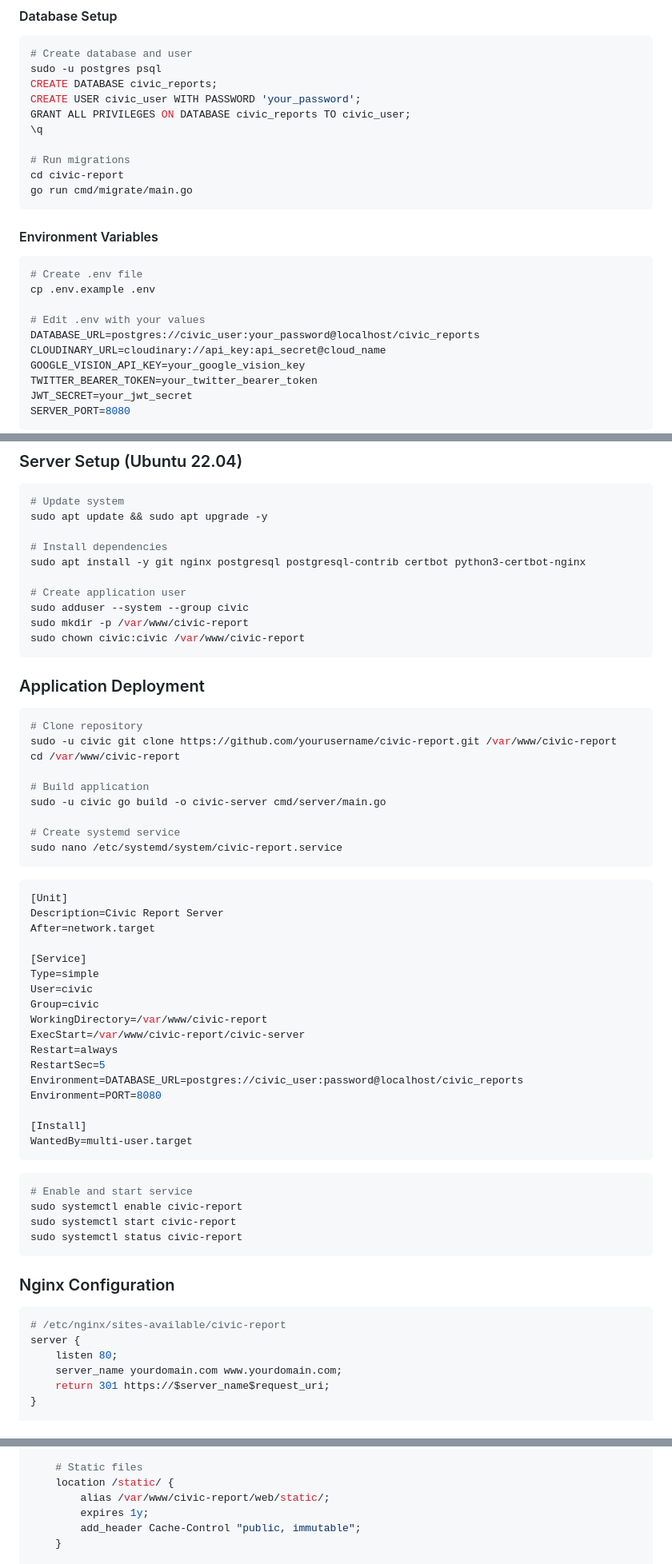
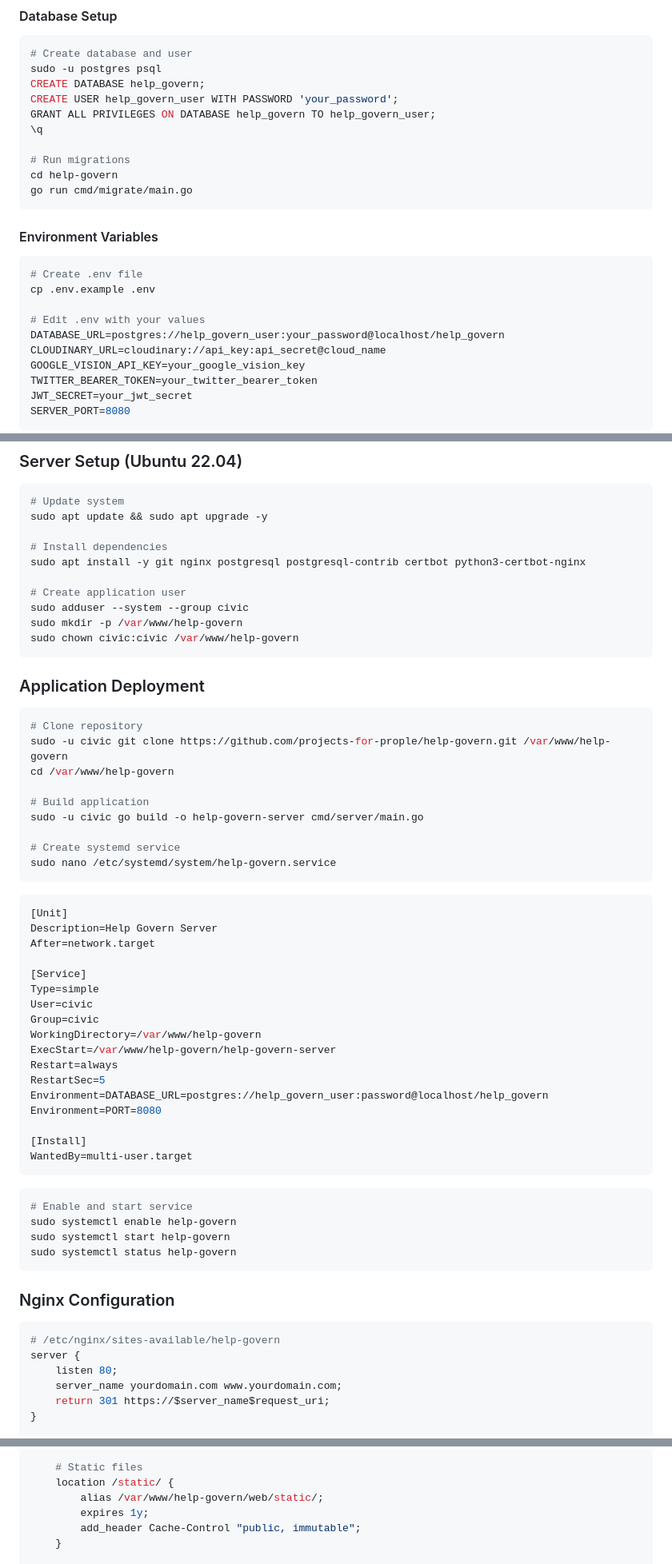
Before and after one commit to projects-for-public/help-govern, a Markdown page: docs/deployment-guide.md, 3 parts joined by grey strips. Shown: that part at 80% size. Drawn GitHub-style.

Commit message:
Updates deployment guide to use updated project name

````diff
--- a/docs/deployment-guide.md
+++ b/docs/deployment-guide.md
@@ -26,13 +26,13 @@ sudo apt-get install -y nodejs
 ```bash
 # Create database and user
 sudo -u postgres psql
-CREATE DATABASE civic_reports;
-CREATE USER civic_user WITH PASSWORD 'your_password';
-GRANT ALL PRIVILEGES ON DATABASE civic_reports TO civic_user;
+CREATE DATABASE help_govern;
+CREATE USER help_govern_user WITH PASSWORD 'your_password';
+GRANT ALL PRIVILEGES ON DATABASE help_govern TO help_govern_user;
 \q
 
 # Run migrations
-cd civic-report
+cd help-govern
 go run cmd/migrate/main.go
 ```
 
@@ -43,7 +43,7 @@ go run cmd/migrate/main.go
 cp .env.example .env
 
 # Edit .env with your values
-DATABASE_URL=postgres://civic_user:your_password@localhost/civic_reports
+DATABASE_URL=postgres://help_govern_user:your_password@localhost/help_govern
 CLOUDINARY_URL=cloudinary://api_key:api_secret@cloud_name
 GOOGLE_VISION_API_KEY=your_google_vision_key
 TWITTER_BEARER_TOKEN=your_twitter_bearer_token
@@ -197,38 +197,38 @@ sudo apt install -y git nginx postgresql postgresql-contrib certbot python3-cert
 
 # Create application user
 sudo adduser --system --group civic
-sudo mkdir -p /var/www/civic-report
-sudo chown civic:civic /var/www/civic-report
+sudo mkdir -p /var/www/help-govern
+sudo chown civic:civic /var/www/help-govern
 ```
 
 ### Application Deployment
 
 ```bash
 # Clone repository
-sudo -u civic git clone https://github.com/yourusername/civic-report.git /var/www/civic-report
-cd /var/www/civic-report
+sudo -u civic git clone https://github.com/projects-for-prople/help-govern.git /var/www/help-govern
+cd /var/www/help-govern
 
 # Build application
-sudo -u civic go build -o civic-server cmd/server/main.go
+sudo -u civic go build -o help-govern-server cmd/server/main.go
 
 # Create systemd service
-sudo nano /etc/systemd/system/civic-report.service
+sudo nano /etc/systemd/system/help-govern.service
 ```
 
 ```ini
 [Unit]
-Description=Civic Report Server
+Description=Help Govern Server
 After=network.target
 
 [Service]
 Type=simple
 User=civic
 Group=civic
-WorkingDirectory=/var/www/civic-report
-ExecStart=/var/www/civic-report/civic-server
+WorkingDirectory=/var/www/help-govern
+ExecStart=/var/www/help-govern/help-govern-server
 Restart=always
 RestartSec=5
-Environment=DATABASE_URL=postgres://civic_user:password@localhost/civic_reports
+Environment=DATABASE_URL=postgres://help_govern_user:password@localhost/help_govern
 Environment=PORT=8080
 
 [Install]
@@ -237,15 +237,15 @@ WantedBy=multi-user.target
 
 ```bash
 # Enable and start service
-sudo systemctl enable civic-report
-sudo systemctl start civic-report
-sudo systemctl status civic-report
+sudo systemctl enable help-govern
+sudo systemctl start help-govern
+sudo systemctl status help-govern
 ```
 
 ### Nginx Configuration
 
 ```nginx
-# /etc/nginx/sites-available/civic-report
+# /etc/nginx/sites-available/help-govern
 server {
     listen 80;
     server_name yourdomain.com www.yourdomain.com;
@@ -268,7 +268,7 @@ server {
 
     # Static files
     location /static/ {
-        alias /var/www/civic-report/web/static/;
+        alias /var/www/help-govern/web/static/;
         expires 1y;
         add_header Cache-Control "public, immutable";
     }
````
Also changed, not shown: other parts of docs/deployment-guide.md (+15 -15 lines).
